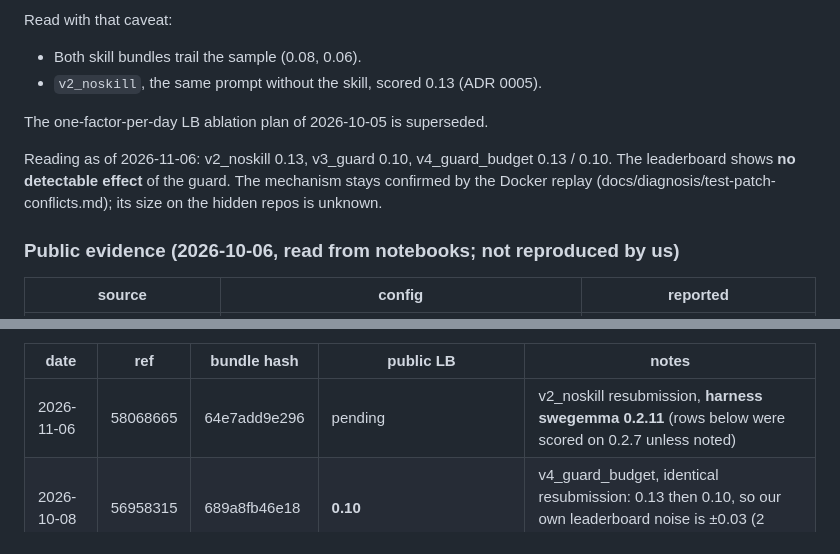
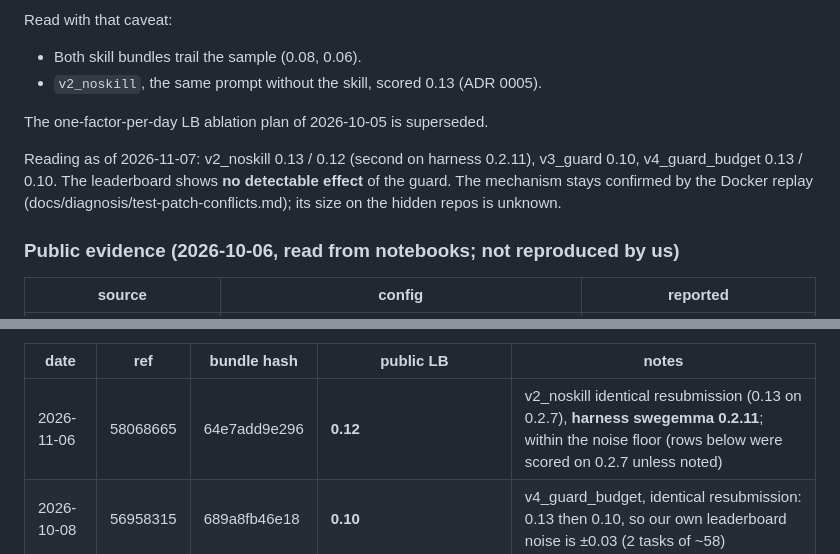
Before and after one commit to SebAustin/gemma4-developer-agent, a Markdown page: experiments/EXPERIMENTS.md, 2 parts joined by grey strips. GitHub-like rendering.

Commit message:
docs(paper): v2_noskill rescored 0.12 on harness 0.2.11, last TODO filled
Co-Authored-By: Claude Opus 5.5 <noreply@anthropic.com>

```diff
--- a/experiments/EXPERIMENTS.md
+++ b/experiments/EXPERIMENTS.md
@@ -37,7 +37,7 @@ Read with that caveat:
 
 The one-factor-per-day LB ablation plan of 2026-10-05 is superseded.
 
-Reading as of 2026-11-06: v2_noskill 0.13, v3_guard 0.10, v4_guard_budget 0.13 / 0.10. The leaderboard shows **no detectable effect** of the guard. The mechanism stays confirmed by the Docker replay (docs/diagnosis/test-patch-conflicts.md); its size on the hidden repos is unknown.
+Reading as of 2026-11-07: v2_noskill 0.13 / 0.12 (second on harness 0.2.11), v3_guard 0.10, v4_guard_budget 0.13 / 0.10. The leaderboard shows **no detectable effect** of the guard. The mechanism stays confirmed by the Docker replay (docs/diagnosis/test-patch-conflicts.md); its size on the hidden repos is unknown.
 
 ### Public evidence (2026-10-06, read from notebooks; not reproduced by us)
 | source | config | reported |
@@ -93,7 +93,7 @@ Code competition: the zip must be a kernel output. Run `g4 submission-kernel <bu
 
 | date | ref | bundle hash | public LB | notes |
 |---|---|---|---|---|
-| 2026-11-06 | 58068665 | 64e7add9e296 | pending | v2_noskill resubmission, **harness swegemma 0.2.11** (rows below were scored on 0.2.7 unless noted) |
+| 2026-11-06 | 58068665 | 64e7add9e296 | **0.12** | v2_noskill identical resubmission (0.13 on 0.2.7), **harness swegemma 0.2.11**; within the noise floor (rows below were scored on 0.2.7 unless noted) |
 | 2026-10-08 | 56958315 | 689a8fb46e18 | **0.10** | v4_guard_budget, identical resubmission: 0.13 then 0.10, so our own leaderboard noise is ±0.03 (2 tasks of ~58) |
 | 2026-10-07 | 56893672 | 689a8fb46e18 | **0.13** | v4_guard_budget: v3_guard + 240 s, 8 min / 28 calls / 80 turns; finished inside 12 h; ties v2_noskill (within the ±0.06 noise) |
 | 2026-10-06 | 56885293 | adce53d47bc8 | **0.10** (rerun by the host after the 2026-10-06 Kaggle error wave; requested in discussion 743683) | v3_guard: v2_noskill + ship check (reverts test/config edits, removes scratch files); docs/diagnosis/test-patch-conflicts.md |
```
Also changed, not shown: docs/paper/writeup.md (+1 -1 lines), docs/paper/figures/fig1_leaderboard_noise.png, 1 other file.
